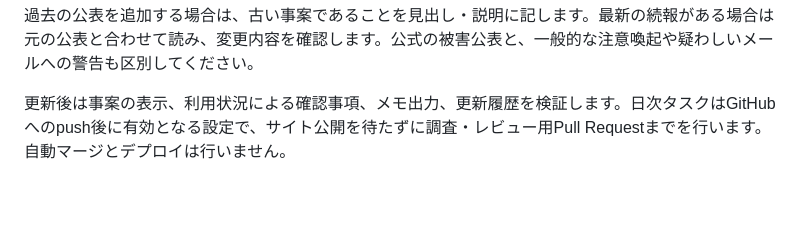
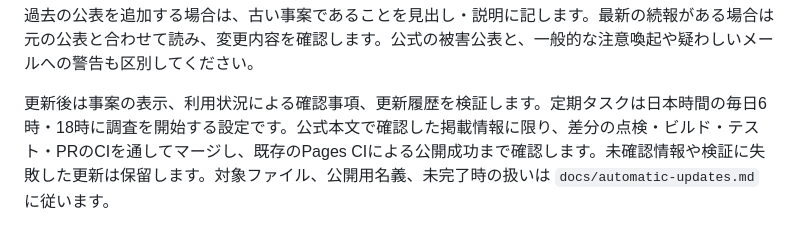
Before and after one commit to Epsilon-Lab-Atelier/php-action-guide, a Markdown page: docs/content-maintenance.md, the part around the change. GitHub-like rendering; blank space fills up the shorter version.

```diff
--- a/docs/content-maintenance.md
+++ b/docs/content-maintenance.md
@@ -53,4 +53,4 @@
 
 過去の公表を追加する場合は、古い事案であることを見出し・説明に記します。最新の続報がある場合は元の公表と合わせて読み、変更内容を確認します。公式の被害公表と、一般的な注意喚起や疑わしいメールへの警告も区別してください。
 
-更新後は事案の表示、利用状況による確認事項、メモ出力、更新履歴を検証します。日次タスクはGitHubへのpush後に有効となる設定で、サイト公開を待たずに調査・レビュー用Pull Requestまでを行います。自動マージとデプロイは行いません。
+更新後は事案の表示、利用状況による確認事項、更新履歴を検証します。定期タスクは日本時間の毎日6時・18時に調査を開始する設定です。公式本文で確認した掲載情報に限り、差分の点検・ビルド・テスト・PRのCIを通してマージし、既存のPages CIによる公開成功まで確認します。未確認情報や検証に失敗した更新は保留します。対象ファイル、公開用名義、未完了時の扱いは `docs/automatic-updates.md` に従います。
```
Also changed, not shown: docs/automatic-updates.md (+12 -6 lines), docs/github-pages.md (+3 -3 lines).
